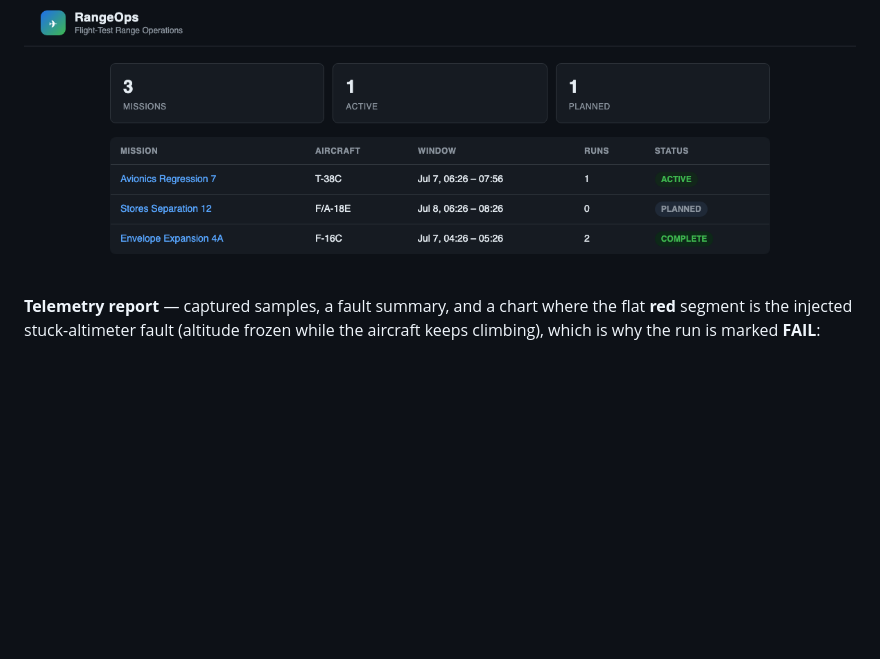
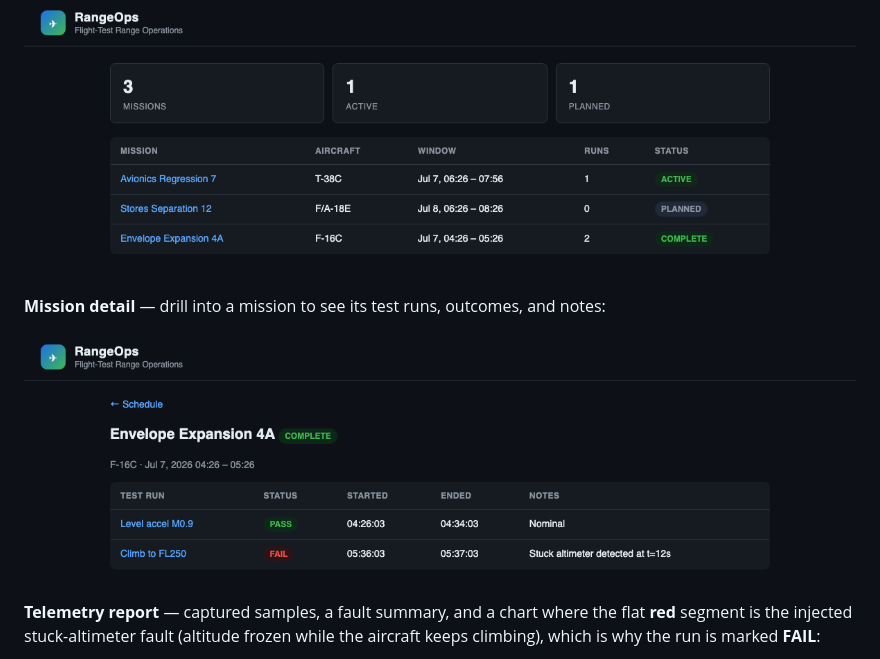
Before and after one commit to connorkoch0511/RangeOps, a Markdown page: README.md, the part around the change. GitHub-like rendering; blank space fills up the shorter version.

Commit message:
Add mission-detail screenshot to README
Co-Authored-By: Claude Opus 4.8 <noreply@anthropic.com>

```diff
--- a/README.md
+++ b/README.md
@@ -22,6 +22,10 @@ they never drift from what the app renders.)
 **Schedule board** — every mission with a status rollup:
 
 ![Schedule board](docs/screenshots/01-schedule.png)
+
+**Mission detail** — drill into a mission to see its test runs, outcomes, and notes:
+
+![Mission detail](docs/screenshots/02-mission-detail.png)
 
 **Telemetry report** — captured samples, a fault summary, and a chart where the
 flat **red** segment is the injected stuck-altimeter fault (altitude frozen while
```
